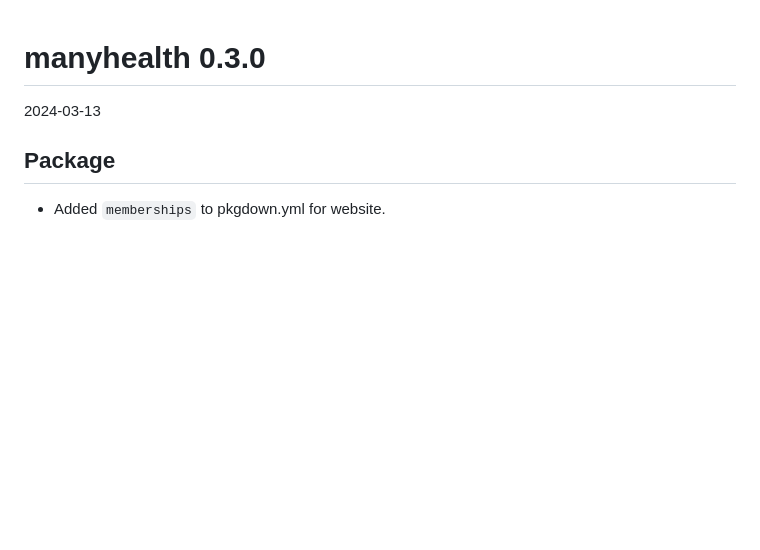
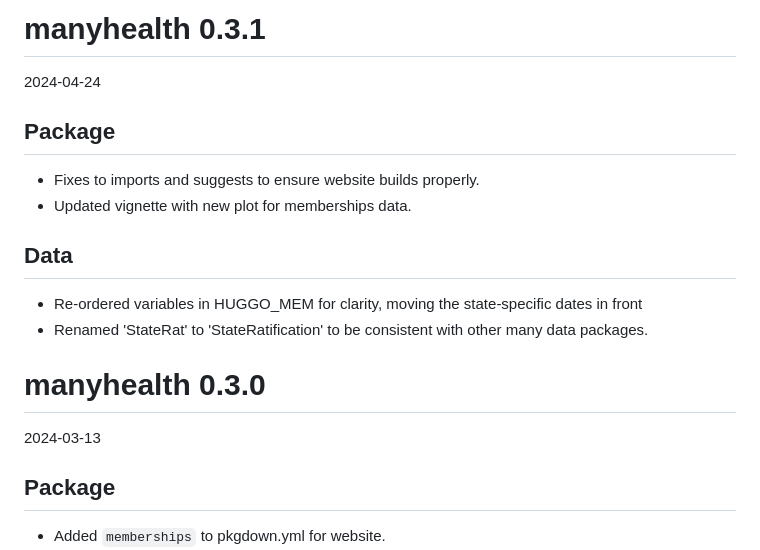
Before and after one commit to globalgov/manyhealth, a Markdown page: NEWS.md, the part around the change. Rendered like a GitHub page; blank space fills up the shorter version.

Commit message:
Updated news

```diff
--- a/NEWS.md
+++ b/NEWS.md
@@ -1,3 +1,17 @@
+# manyhealth 0.3.1
+
+2024-04-24
+
+## Package
+
+* Fixes to imports and suggests to ensure website builds properly.
+* Updated vignette with new plot for memberships data.
+
+## Data
+
+* Re-ordered variables in HUGGO_MEM for clarity, moving the state-specific dates in front
+* Renamed 'StateRat' to 'StateRatification' to be consistent with other many data packages.
+
 # manyhealth 0.3.0
 
 2024-03-13
```
